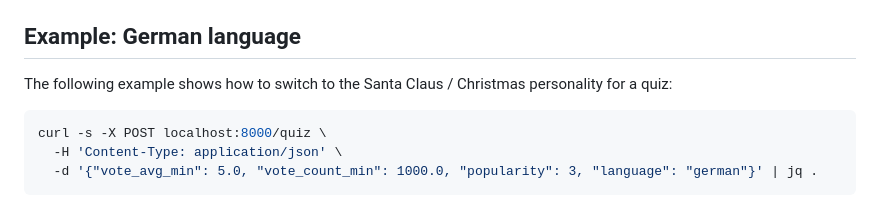
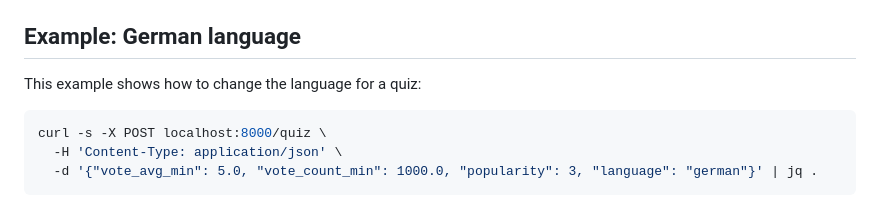
Before and after one commit to vojay-dev/gemini-movie-detectives-api, a Markdown page: README.md, the part around the change. GitHub-like rendering.

````diff
--- a/README.md
+++ b/README.md
@@ -379,7 +379,7 @@ They are managed by a `StrEnum` in `gemini_movie_detectives_api/prompt.py`, whic
 
 ## Example: German language
 
-The following example shows how to switch to the Santa Claus / Christmas personality for a quiz:
+This example shows how to change the language for a quiz:
 
 ```sh
 curl -s -X POST localhost:8000/quiz \
````
